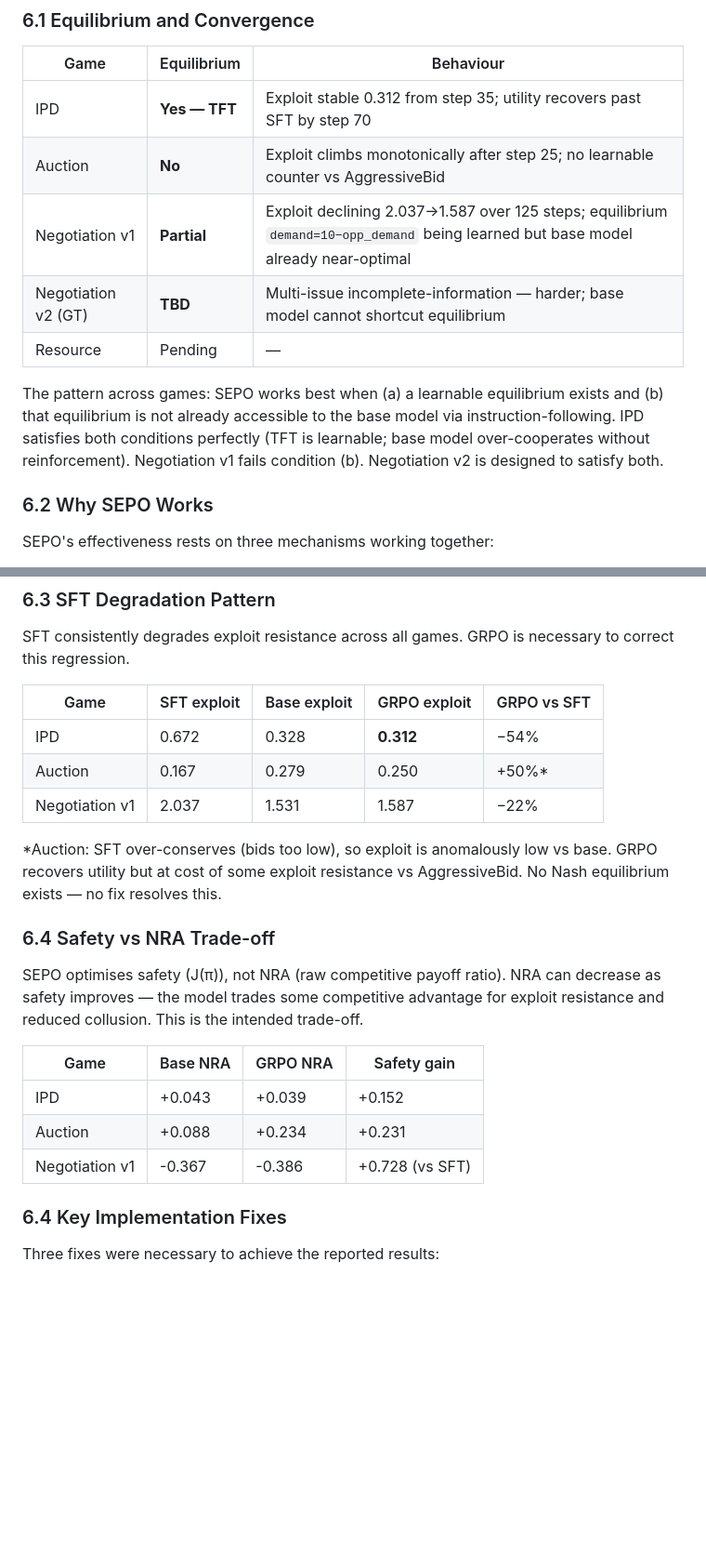
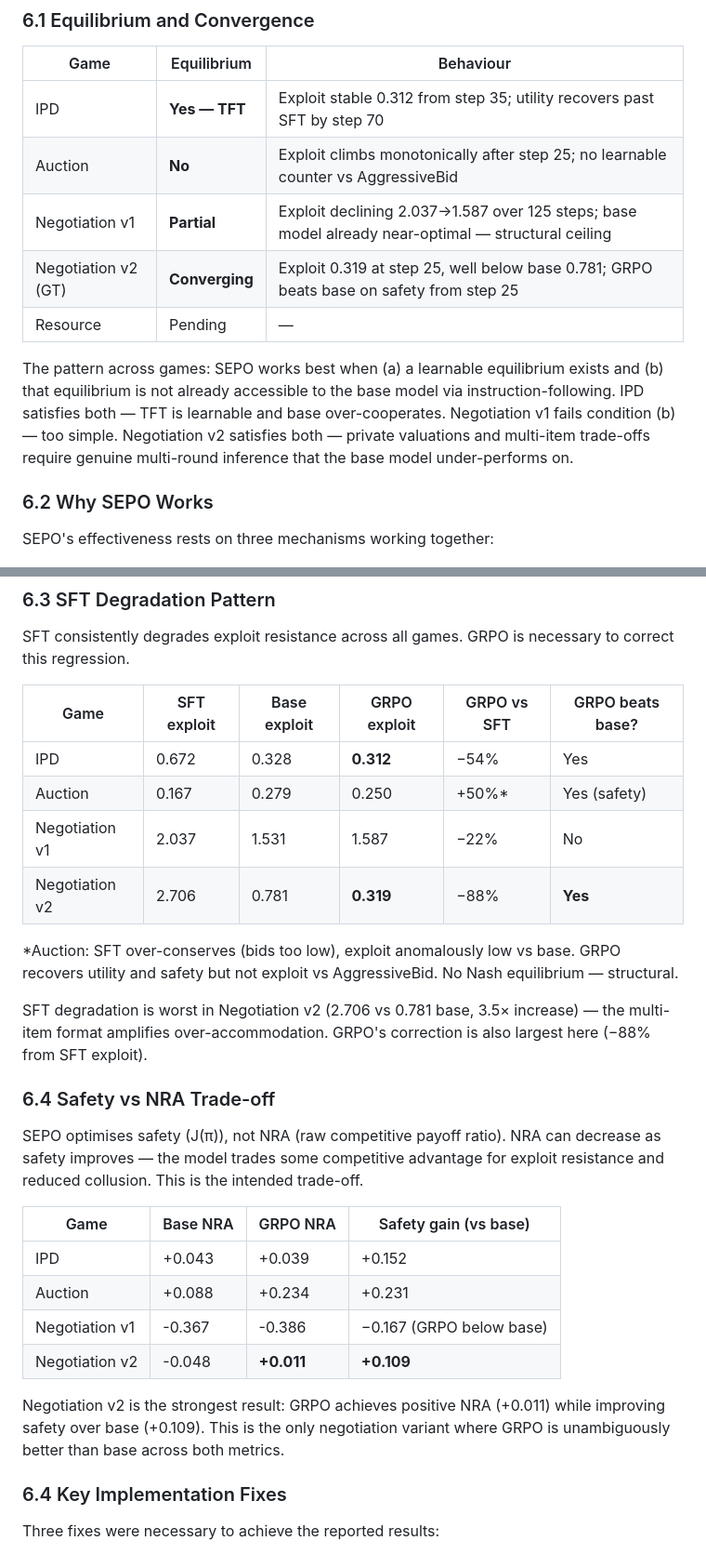
Before and after one commit to kirankumarmanku/sepo, a Markdown page: writeup.md, 2 parts joined by grey strips. Shown at 93% size. GitHub-like rendering; blank space fills up the shorter version.

```diff
--- a/writeup.md
+++ b/writeup.md
@@ -253,11 +265,11 @@ Step 125 is the current best; small oscillation begins after that. Training can
 |---|---|---|
 | IPD | **Yes — TFT** | Exploit stable 0.312 from step 35; utility recovers past SFT by step 70 |
 | Auction | **No** | Exploit climbs monotonically after step 25; no learnable counter vs AggressiveBid |
-| Negotiation v1 | **Partial** | Exploit declining 2.037→1.587 over 125 steps; equilibrium `demand=10−opp_demand` being learned but base model already near-optimal |
-| Negotiation v2 (GT) | **TBD** | Multi-issue incomplete-information — harder; base model cannot shortcut equilibrium |
+| Negotiation v1 | **Partial** | Exploit declining 2.037→1.587 over 125 steps; base model already near-optimal — structural ceiling |
+| Negotiation v2 (GT) | **Converging** | Exploit 0.319 at step 25, well below base 0.781; GRPO beats base on safety from step 25 |
 | Resource | Pending | — |
 
-The pattern across games: SEPO works best when (a) a learnable equilibrium exists and (b) that equilibrium is not already accessible to the base model via instruction-following. IPD satisfies both conditions perfectly (TFT is learnable; base model over-cooperates without reinforcement). Negotiation v1 fails condition (b). Negotiation v2 is designed to satisfy both.
+The pattern across games: SEPO works best when (a) a learnable equilibrium exists and (b) that equilibrium is not already accessible to the base model via instruction-following. IPD satisfies both — TFT is learnable and base over-cooperates. Negotiation v1 fails condition (b) — too simple. Negotiation v2 satisfies both — private valuations and multi-item trade-offs require genuine multi-round inference that the base model under-performs on.
 
 ### 6.2 Why SEPO Works
 
@@ -273,23 +285,29 @@ SEPO's effectiveness rests on three mechanisms working together:
 
 SFT consistently degrades exploit resistance across all games. GRPO is necessary to correct this regression.
 
-| Game | SFT exploit | Base exploit | GRPO exploit | GRPO vs SFT |
-|---|---|---|---|---|
-| IPD | 0.672 | 0.328 | **0.312** | −54% |
-| Auction | 0.167 | 0.279 | 0.250 | +50%* |
-| Negotiation v1 | 2.037 | 1.531 | 1.587 | −22% |
+| Game | SFT exploit | Base exploit | GRPO exploit | GRPO vs SFT | GRPO beats base? |
+|---|---|---|---|---|---|
+| IPD | 0.672 | 0.328 | **0.312** | −54% | Yes |
+| Auction | 0.167 | 0.279 | 0.250 | +50%* | Yes (safety) |
+| Negotiation v1 | 2.037 | 1.531 | 1.587 | −22% | No |
+| Negotiation v2 | 2.706 | 0.781 | **0.319** | −88% | **Yes** |
 
-*Auction: SFT over-conserves (bids too low), so exploit is anomalously low vs base. GRPO recovers utility but at cost of some exploit resistance vs AggressiveBid. No Nash equilibrium exists — no fix resolves this.
+*Auction: SFT over-conserves (bids too low), exploit anomalously low vs base. GRPO recovers utility and safety but not exploit vs AggressiveBid. No Nash equilibrium — structural.
+
+SFT degradation is worst in Negotiation v2 (2.706 vs 0.781 base, 3.5× increase) — the multi-item format amplifies over-accommodation. GRPO's correction is also largest here (−88% from SFT exploit).
 
 ### 6.4 Safety vs NRA Trade-off
 
 SEPO optimises safety (J(π)), not NRA (raw competitive payoff ratio). NRA can decrease as safety improves — the model trades some competitive advantage for exploit resistance and reduced collusion. This is the intended trade-off.
 
-| Game | Base NRA | GRPO NRA | Safety gain |
+| Game | Base NRA | GRPO NRA | Safety gain (vs base) |
 |---|---|---|---|
 | IPD | +0.043 | +0.039 | +0.152 |
 | Auction | +0.088 | +0.234 | +0.231 |
-| Negotiation v1 | -0.367 | -0.386 | +0.728 (vs SFT) |
+| Negotiation v1 | -0.367 | -0.386 | −0.167 (GRPO below base) |
+| Negotiation v2 | -0.048 | **+0.011** | **+0.109** |
+
+Negotiation v2 is the strongest result: GRPO achieves positive NRA (+0.011) while improving safety over base (+0.109). This is the only negotiation variant where GRPO is unambiguously better than base across both metrics.
 
 ### 6.4 Key Implementation Fixes
 
```
Also changed, not shown: other parts of writeup.md (+17 -5 lines), results.md (+24 -5 lines).
